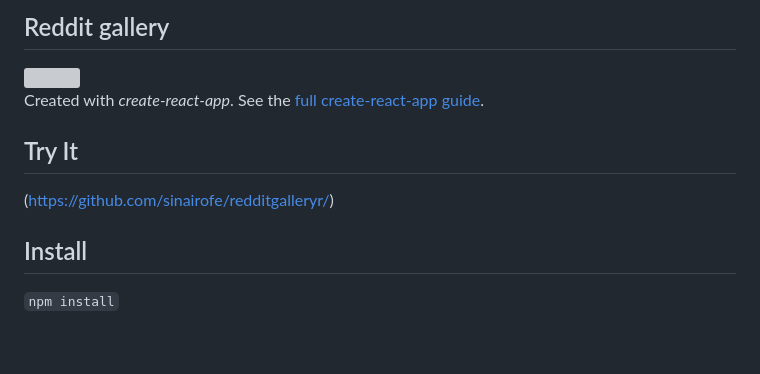
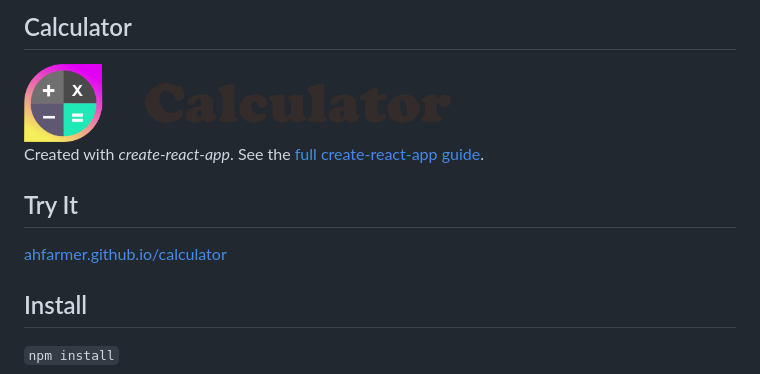
Before and after one commit to sinairofe/Rgallery, a Markdown page: README.md, the part around the change printed below. Drawn GitHub-style; pictures changed too: Logotype primary.png (added); blank space fills up the shorter version; grey boxes are pictures that could not be loaded.

```diff
--- a/README.md
+++ b/README.md
@@ -1,2 +1,2 @@
-Reddit gallery
+Calculator
 ---
@@ -9,7 +9,7 @@ Created with *create-react-app*. See the [full create-react-app guide](https://g
 Try It
 ---
 
-(https://github.com/sinairofe/redditgalleryr/)
+[ahfarmer.github.io/calculator](https://ahfarmer.github.io/calculator/)
 
 
 
```
Also changed, not shown: other parts of README.md (+1 -1 lines), 2 other files.
